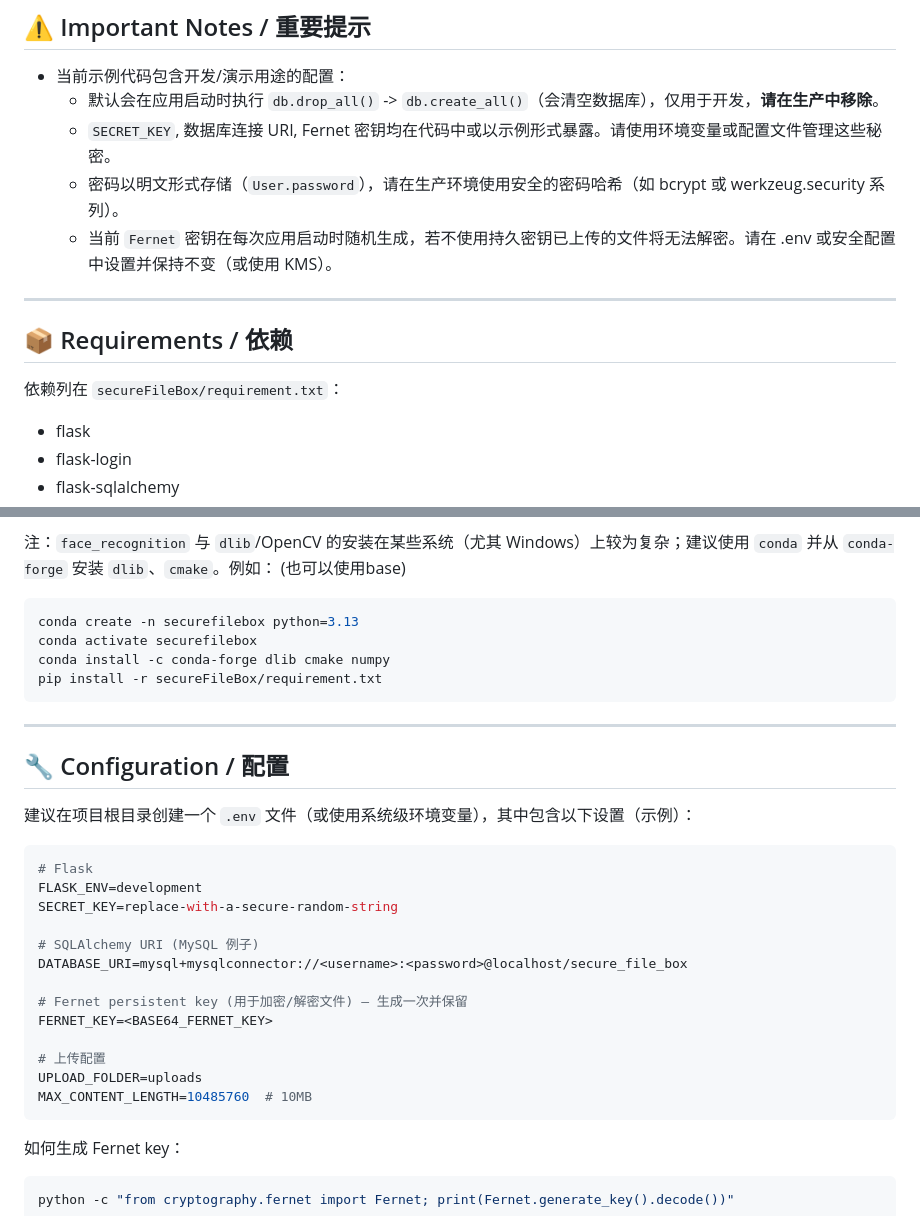
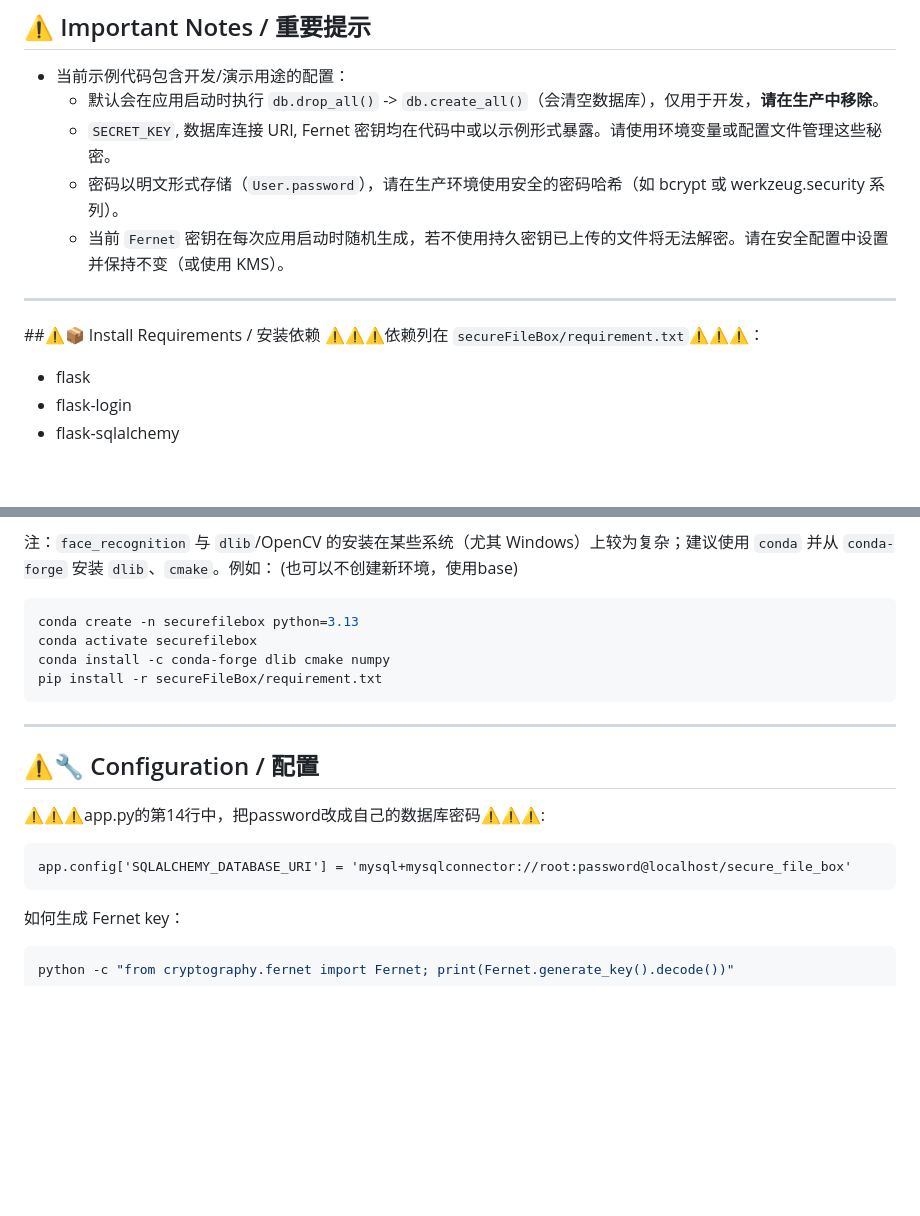
Before and after one commit to Kaikai20040827/internship, a Markdown page: README.md, 2 parts joined by grey strips. Rendered like a GitHub page; blank space fills up the shorter version.

Commit message:
Update README.md
Updated README to clarify configuration and requirements.

````diff
--- a/README.md
+++ b/README.md
@@ -32,12 +32,12 @@ Secure File Box（保密文件箱）是一个基于 Flask 的简单 Web 应用
   - 默认会在应用启动时执行 `db.drop_all()` -> `db.create_all()`（会清空数据库），仅用于开发，**请在生产中移除**。
   - `SECRET_KEY`, 数据库连接 URI, Fernet 密钥均在代码中或以示例形式暴露。请使用环境变量或配置文件管理这些秘密。
   - 密码以明文形式存储（`User.password`），请在生产环境使用安全的密码哈希（如 bcrypt 或 werkzeug.security 系列）。
-  - 当前 `Fernet` 密钥在每次应用启动时随机生成，若不使用持久密钥已上传的文件将无法解密。请在 .env 或安全配置中设置并保持不变（或使用 KMS）。
+  - 当前 `Fernet` 密钥在每次应用启动时随机生成，若不使用持久密钥已上传的文件将无法解密。请在安全配置中设置并保持不变（或使用 KMS）。
 
 ---
 
-## 📦 Requirements / 依赖
-依赖列在 `secureFileBox/requirement.txt`：
+##⚠️📦 Install Requirements / 安装依赖
+⚠️⚠️⚠️依赖列在 `secureFileBox/requirement.txt`⚠️⚠️⚠️：
 
 - flask
 - flask-login
@@ -51,7 +51,7 @@ Secure File Box（保密文件箱）是一个基于 Flask 的简单 Web 应用
 - mysql-connector-python
 
 注：`face_recognition` 与 `dlib`/OpenCV 的安装在某些系统（尤其 Windows）上较为复杂；建议使用 `conda` 并从 `conda-forge` 安装 `dlib`、`cmake`。例如：
-(也可以使用base)
+(也可以不创建新环境，使用base)
 
 ```powershell
 conda create -n securefilebox python=3.13
@@ -62,23 +62,10 @@ pip install -r secureFileBox/requirement.txt
 
 ---
 
-## 🔧 Configuration / 配置
-建议在项目根目录创建一个 `.env` 文件（或使用系统级环境变量），其中包含以下设置（示例）：
-
-```env
-# Flask
-FLASK_ENV=development
-SECRET_KEY=replace-with-a-secure-random-string
-
-# SQLAlchemy URI (MySQL 例子)
-DATABASE_URI=mysql+mysqlconnector://<username>:<password>@localhost/secure_file_box
-
-# Fernet persistent key (用于加密/解密文件) — 生成一次并保留
-FERNET_KEY=<BASE64_FERNET_KEY>
-
-# 上传配置
-UPLOAD_FOLDER=uploads
-MAX_CONTENT_LENGTH=10485760  # 10MB
+## ⚠️🔧 Configuration / 配置
+⚠️⚠️⚠️app.py的第14行中，把password改成自己的数据库密码⚠️⚠️⚠️:
+```
+app.config['SQLALCHEMY_DATABASE_URI'] = 'mysql+mysqlconnector://root:password@localhost/secure_file_box'
 ```
 
 如何生成 Fernet key：
````
